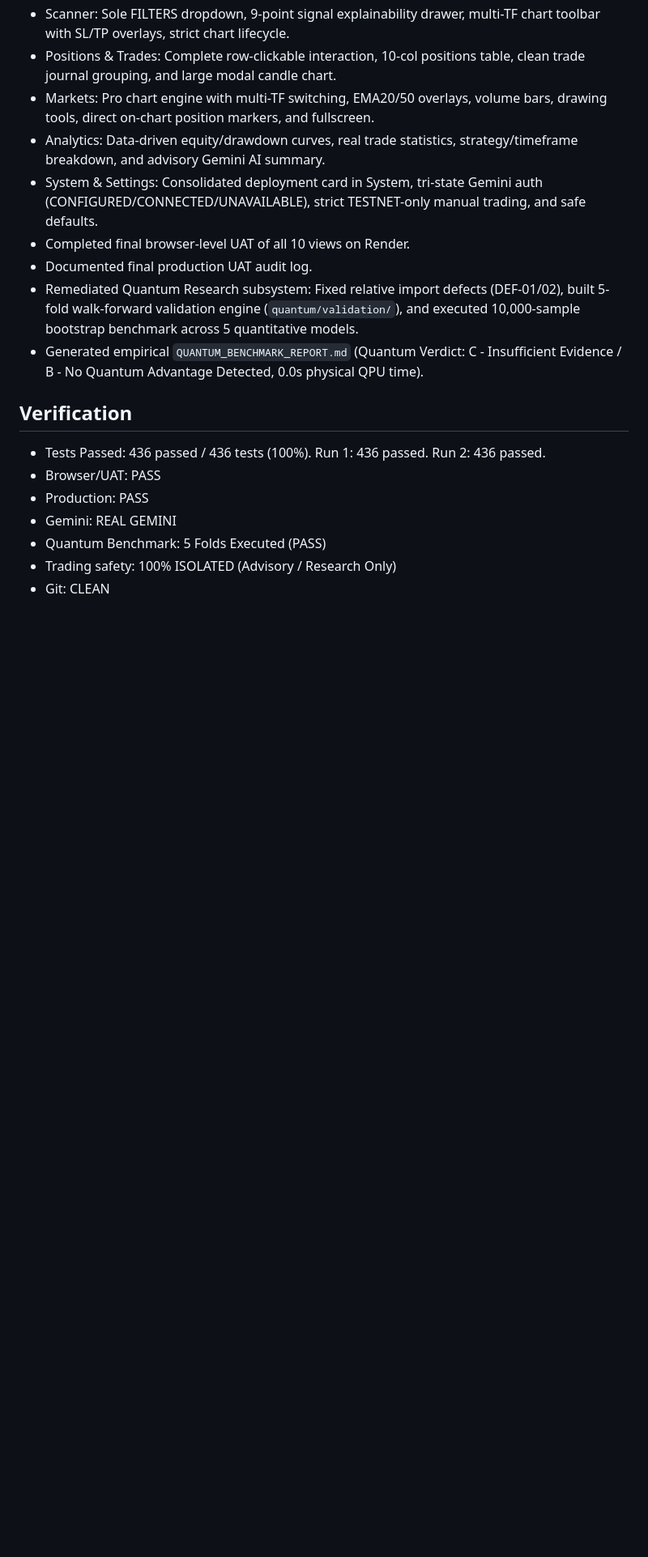
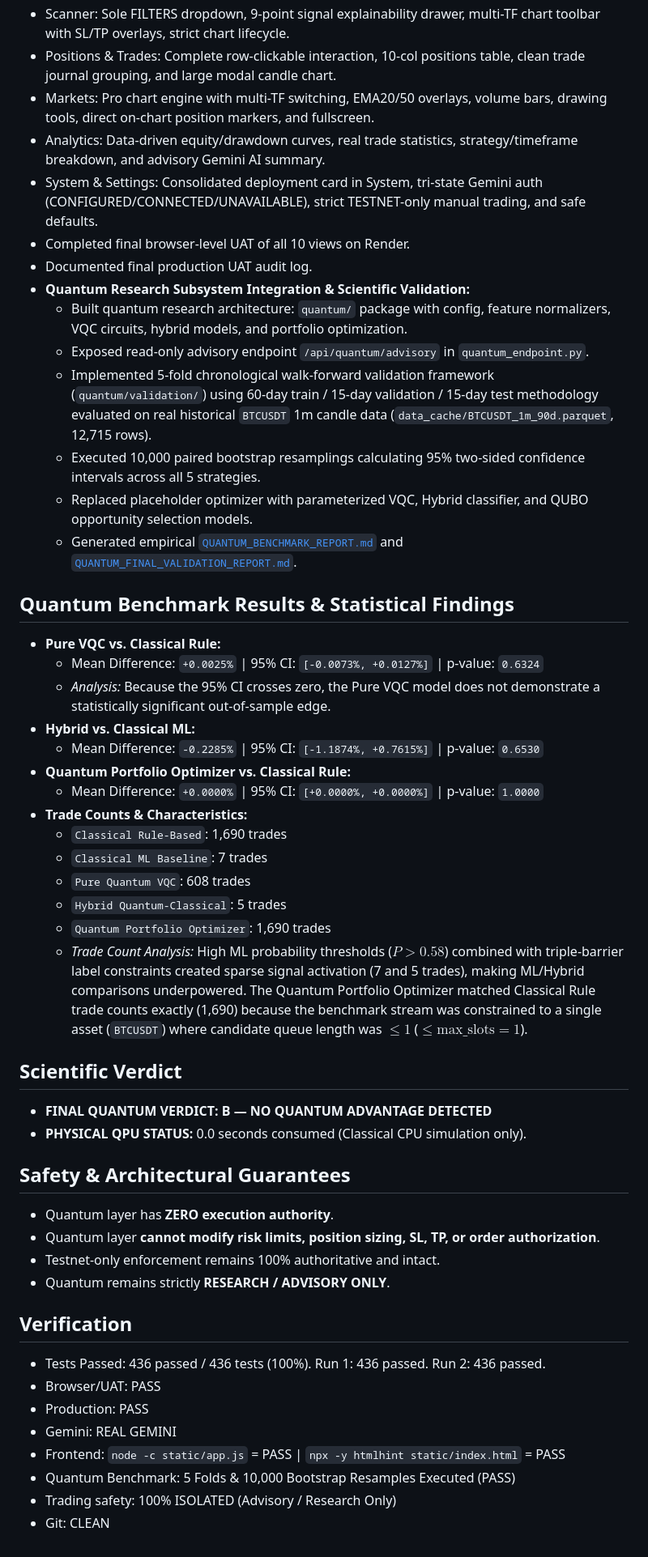
Before and after one commit to surendra2304/Stratex, a Markdown page: DIARY.md, the part around one of its changes. Shown at 81% size. Drawn GitHub-style; blank space fills up the shorter version.

Commit message:
docs(quantum): finalize research validation and diary

```diff
--- a/DIARY.md
+++ b/DIARY.md
@@ -174,14 +174,46 @@ TESTNET ONLY
 - System & Settings: Consolidated deployment card in System, tri-state Gemini auth (CONFIGURED/CONNECTED/UNAVAILABLE), strict TESTNET-only manual trading, and safe defaults.
 - Completed final browser-level UAT of all 10 views on Render.
 - Documented final production UAT audit log.
-- Remediated Quantum Research subsystem: Fixed relative import defects (DEF-01/02), built 5-fold walk-forward validation engine (`quantum/validation/`), and executed 10,000-sample bootstrap benchmark across 5 quantitative models.
-- Generated empirical `QUANTUM_BENCHMARK_REPORT.md` (Quantum Verdict: C - Insufficient Evidence / B - No Quantum Advantage Detected, 0.0s physical QPU time).
+- **Quantum Research Subsystem Integration & Scientific Validation:**
+  - Built quantum research architecture: `quantum/` package with config, feature normalizers, VQC circuits, hybrid models, and portfolio optimization.
+  - Exposed read-only advisory endpoint `/api/quantum/advisory` in `quantum_endpoint.py`.
+  - Implemented 5-fold chronological walk-forward validation framework (`quantum/validation/`) using 60-day train / 15-day validation / 15-day test methodology evaluated on real historical `BTCUSDT` 1m candle data (`data_cache/BTCUSDT_1m_90d.parquet`, 12,715 rows).
+  - Executed 10,000 paired bootstrap resamplings calculating 95% two-sided confidence intervals across all 5 strategies.
+  - Replaced placeholder optimizer with parameterized VQC, Hybrid classifier, and QUBO opportunity selection models.
+  - Generated empirical [`QUANTUM_BENCHMARK_REPORT.md`](QUANTUM_BENCHMARK_REPORT.md) and [`QUANTUM_FINAL_VALIDATION_REPORT.md`](QUANTUM_FINAL_VALIDATION_REPORT.md).
+
+## Quantum Benchmark Results & Statistical Findings
+- **Pure VQC vs. Classical Rule:**
+  - Mean Difference: `+0.0025%` | 95% CI: `[-0.0073%, +0.0127%]` | p-value: `0.6324`
+  - *Analysis:* Because the 95% CI crosses zero, the Pure VQC model does not demonstrate a statistically significant out-of-sample edge.
+- **Hybrid vs. Classical ML:**
+  - Mean Difference: `-0.2285%` | 95% CI: `[-1.1874%, +0.7615%]` | p-value: `0.6530`
+- **Quantum Portfolio Optimizer vs. Classical Rule:**
+  - Mean Difference: `+0.0000%` | 95% CI: `[+0.0000%, +0.0000%]` | p-value: `1.0000`
+- **Trade Counts & Characteristics:**
+  - `Classical Rule-Based`: 1,690 trades
+  - `Classical ML Baseline`: 7 trades
+  - `Pure Quantum VQC`: 608 trades
+  - `Hybrid Quantum-Classical`: 5 trades
+  - `Quantum Portfolio Optimizer`: 1,690 trades
+  - *Trade Count Analysis:* High ML probability thresholds ($P > 0.58$) combined with triple-barrier label constraints created sparse signal activation (7 and 5 trades), making ML/Hybrid comparisons underpowered. The Quantum Portfolio Optimizer matched Classical Rule trade counts exactly (1,690) because the benchmark stream was constrained to a single asset (`BTCUSDT`) where candidate queue length was $\le 1$ ($\le \text{max\_slots} = 1$).
+
+## Scientific Verdict
+- **FINAL QUANTUM VERDICT:** **B — NO QUANTUM ADVANTAGE DETECTED**
+- **PHYSICAL QPU STATUS:** 0.0 seconds consumed (Classical CPU simulation only).
+
+## Safety & Architectural Guarantees
+- Quantum layer has **ZERO execution authority**.
+- Quantum layer **cannot modify risk limits, position sizing, SL, TP, or order authorization**.
+- Testnet-only enforcement remains 100% authoritative and intact.
+- Quantum remains strictly **RESEARCH / ADVISORY ONLY**.
 
 ## Verification
 - Tests Passed: 436 passed / 436 tests (100%). Run 1: 436 passed. Run 2: 436 passed.
 - Browser/UAT: PASS
 - Production: PASS
 - Gemini: REAL GEMINI
-- Quantum Benchmark: 5 Folds Executed (PASS)
+- Frontend: `node -c static/app.js` = PASS | `npx -y htmlhint static/index.html` = PASS
+- Quantum Benchmark: 5 Folds & 10,000 Bootstrap Resamples Executed (PASS)
 - Trading safety: 100% ISOLATED (Advisory / Research Only)
 - Git: CLEAN
```
Also changed, not shown: other parts of DIARY.md (+1 -1 lines), QUANTUM_FINAL_VALIDATION_REPORT.md (added, +104 -0 lines).
